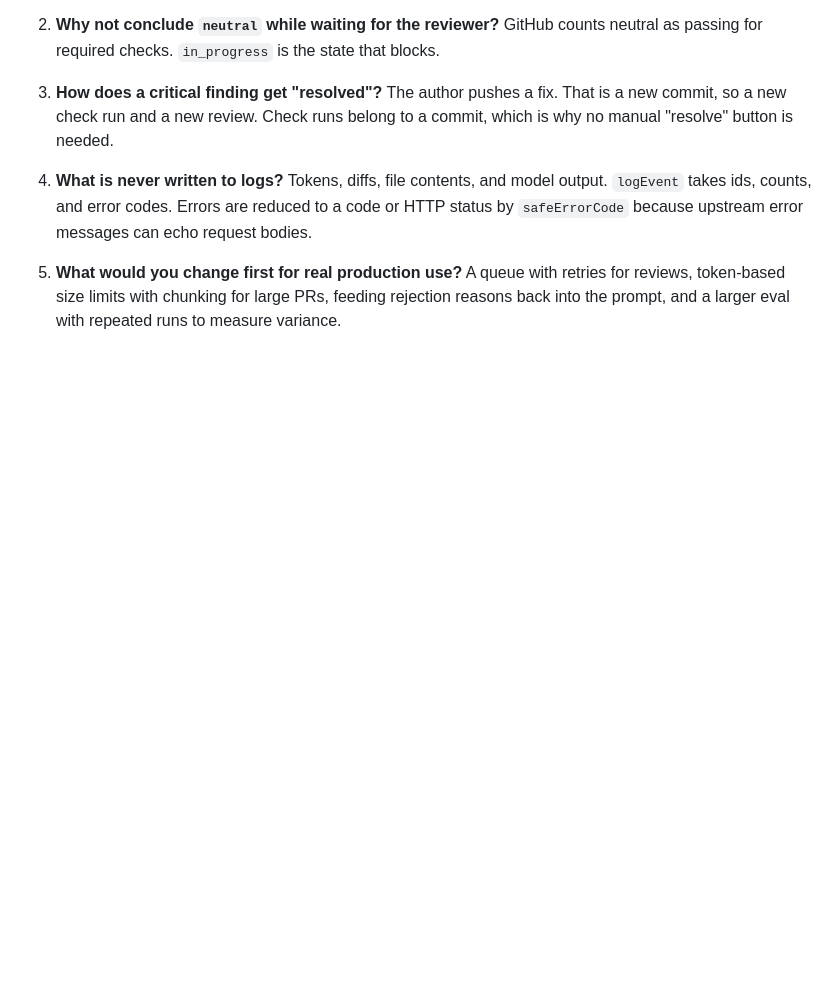
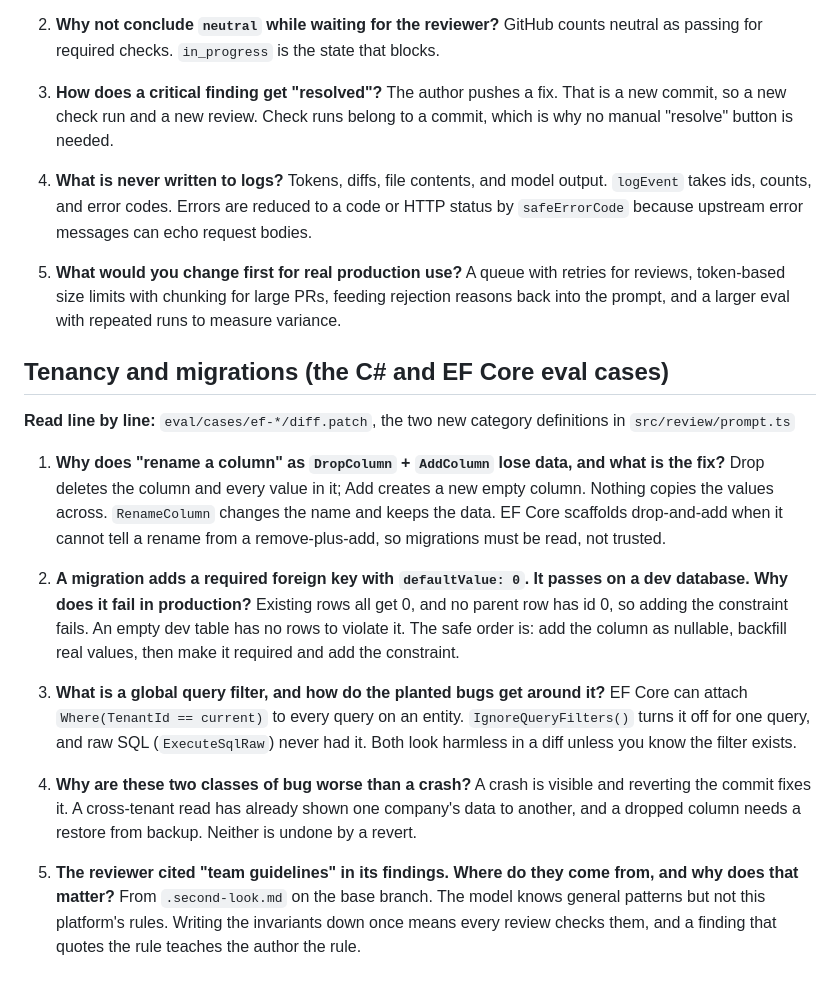
Before and after one commit to Changliu53/second-look, a Markdown page: LEARNING.md, the part around the change. GitHub-like rendering; blank space fills up the shorter version.

```diff
--- a/LEARNING.md
+++ b/LEARNING.md
@@ -97,3 +97,22 @@ words. "Read line by line" marks the files worth knowing in detail.
 
 5. **What would you change first for real production use?**
    A queue with retries for reviews, token-based size limits with chunking for large PRs, feeding rejection reasons back into the prompt, and a larger eval with repeated runs to measure variance.
+
+## Tenancy and migrations (the C# and EF Core eval cases)
+
+**Read line by line:** `eval/cases/ef-*/diff.patch`, the two new category definitions in `src/review/prompt.ts`
+
+1. **Why does "rename a column" as `DropColumn` + `AddColumn` lose data, and what is the fix?**
+   Drop deletes the column and every value in it; Add creates a new empty column. Nothing copies the values across. `RenameColumn` changes the name and keeps the data. EF Core scaffolds drop-and-add when it cannot tell a rename from a remove-plus-add, so migrations must be read, not trusted.
+
+2. **A migration adds a required foreign key with `defaultValue: 0`. It passes on a dev database. Why does it fail in production?**
+   Existing rows all get 0, and no parent row has id 0, so adding the constraint fails. An empty dev table has no rows to violate it. The safe order is: add the column as nullable, backfill real values, then make it required and add the constraint.
+
+3. **What is a global query filter, and how do the planted bugs get around it?**
+   EF Core can attach `Where(TenantId == current)` to every query on an entity. `IgnoreQueryFilters()` turns it off for one query, and raw SQL (`ExecuteSqlRaw`) never had it. Both look harmless in a diff unless you know the filter exists.
+
+4. **Why are these two classes of bug worse than a crash?**
+   A crash is visible and reverting the commit fixes it. A cross-tenant read has already shown one company's data to another, and a dropped column needs a restore from backup. Neither is undone by a revert.
+
+5. **The reviewer cited "team guidelines" in its findings. Where do they come from, and why does that matter?**
+   From `.second-look.md` on the base branch. The model knows general patterns but not this platform's rules. Writing the invariants down once means every review checks them, and a finding that quotes the rule teaches the author the rule.
```
Also changed, not shown: DECISIONS.md (+12 -0 lines), README.md (+40 -12 lines), docs/dashboard.jpg, 3 other files.
